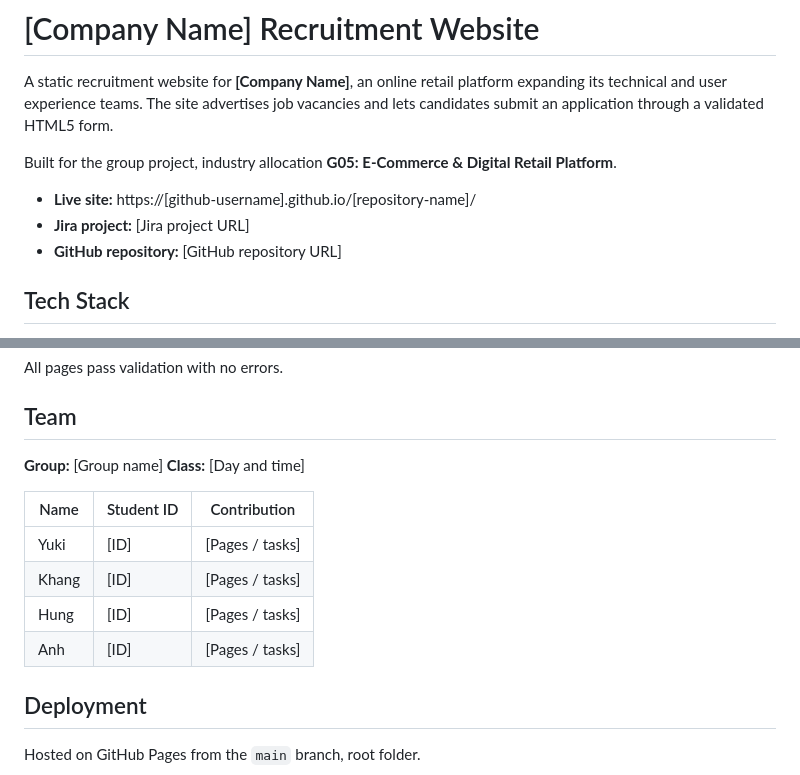
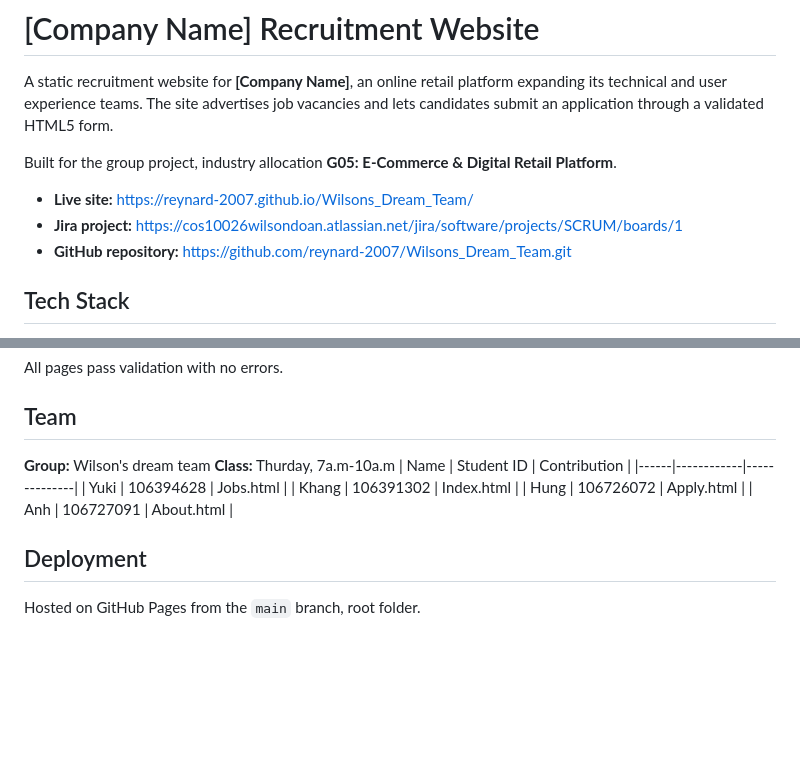
Before and after one commit to reynard-2007/Wilsons_Dream_Team, a Markdown page: README.md, 2 parts joined by grey strips. GitHub-like rendering; blank space fills up the shorter version.

Commit message:
Revise README with live site and team information
Updated project links and team details in README.

```diff
--- a/README.md
+++ b/README.md
@@ -7,9 +7,9 @@ A static recruitment website for **[Company Name]**, an online retail platform e
 
 Built for the group project, industry allocation **G05: E-Commerce & Digital Retail Platform**.
 
-- **Live site:** https://[github-username].github.io/[repository-name]/
-- **Jira project:** [Jira project URL]
-- **GitHub repository:** [GitHub repository URL]
+- **Live site:** https://reynard-2007.github.io/Wilsons_Dream_Team/
+- **Jira project:** https://cos10026wilsondoan.atlassian.net/jira/software/projects/SCRUM/boards/1
+- **GitHub repository:** https://github.com/reynard-2007/Wilsons_Dream_Team.git
 
 ## Tech Stack
 
@@ -90,15 +90,14 @@ All pages pass validation with no errors.
 
 ## Team
 
-**Group:** [Group name]
-**Class:** [Day and time]
-
+**Group:** Wilson's dream team
+**Class:** Thurday, 7a.m-10a.m
 | Name | Student ID | Contribution |
 |------|------------|--------------|
-| Yuki | [ID] | [Pages / tasks] |
-| Khang | [ID] | [Pages / tasks] |
-| Hung | [ID] | [Pages / tasks] |
-| Anh | [ID] | [Pages / tasks] |
+| Yuki | 106394628 | Jobs.html |
+| Khang | 106391302 | Index.html |
+| Hung | 106726072 | Apply.html |
+| Anh | 106727091 | About.html |
 
 ## Deployment
 
```
